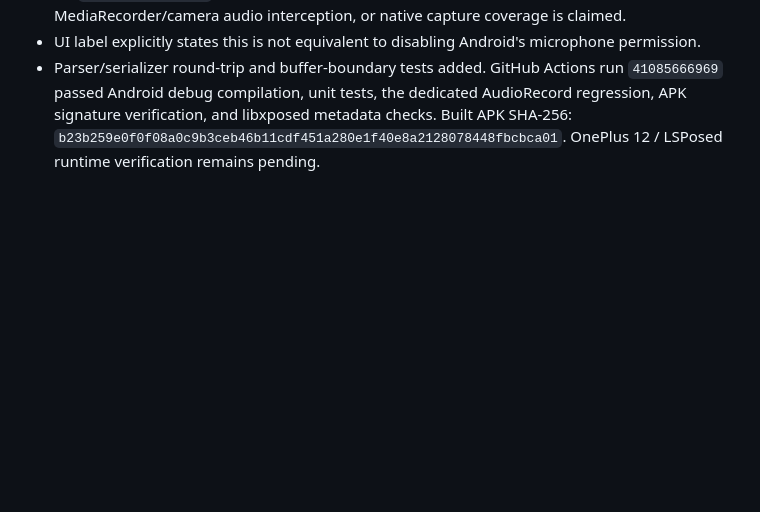
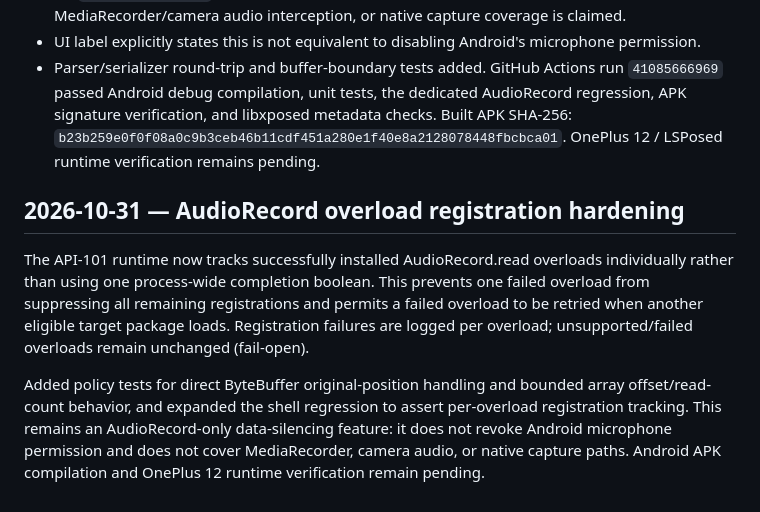
Before and after one commit to vip-svip/SY, a Markdown page: docs/FX-API82-TO-API101-MIGRATION-PLAN.md, the part around the change. GitHub-like rendering; blank space fills up the shorter version.

Commit message:
docs(fxhook): record AudioRecord overload registration hardening

```diff
--- a/docs/FX-API82-TO-API101-MIGRATION-PLAN.md
+++ b/docs/FX-API82-TO-API101-MIGRATION-PLAN.md
@@ -110,3 +110,10 @@ Legacy `cameraNull()` and `cam_hw_hide` need separate review. Returning null or
 - No `startRecording()` interception, microphone hardware hiding, synthetic-noise injection, MediaRecorder/camera audio interception, or native capture coverage is claimed.
 - UI label explicitly states this is not equivalent to disabling Android's microphone permission.
 - Parser/serializer round-trip and buffer-boundary tests added. GitHub Actions run `41085666969` passed Android debug compilation, unit tests, the dedicated AudioRecord regression, APK signature verification, and libxposed metadata checks. Built APK SHA-256: `b23b259e0f0f08a0c9b3ceb46b11cdf451a280e1f40e8a2128078448fbcbca01`. OnePlus 12 / LSPosed runtime verification remains pending.
+
+
+## 2026-10-31 — AudioRecord overload registration hardening
+
+The API-101 runtime now tracks successfully installed AudioRecord.read overloads individually rather than using one process-wide completion boolean. This prevents one failed overload from suppressing all remaining registrations and permits a failed overload to be retried when another eligible target package loads. Registration failures are logged per overload; unsupported/failed overloads remain unchanged (fail-open).
+
+Added policy tests for direct ByteBuffer original-position handling and bounded array offset/read-count behavior, and expanded the shell regression to assert per-overload registration tracking. This remains an AudioRecord-only data-silencing feature: it does not revoke Android microphone permission and does not cover MediaRecorder, camera audio, or native capture paths. Android APK compilation and OnePlus 12 runtime verification remain pending.
```
